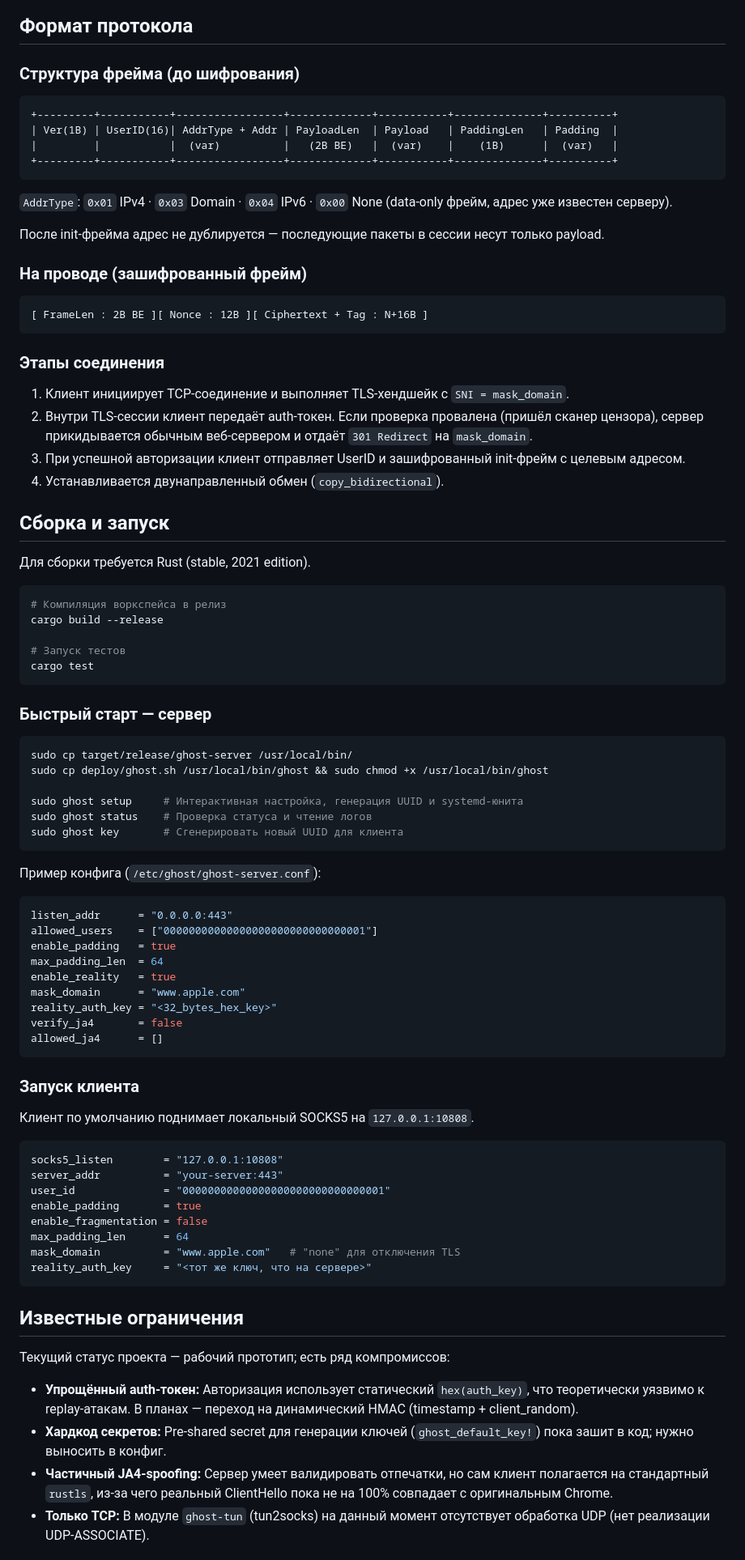
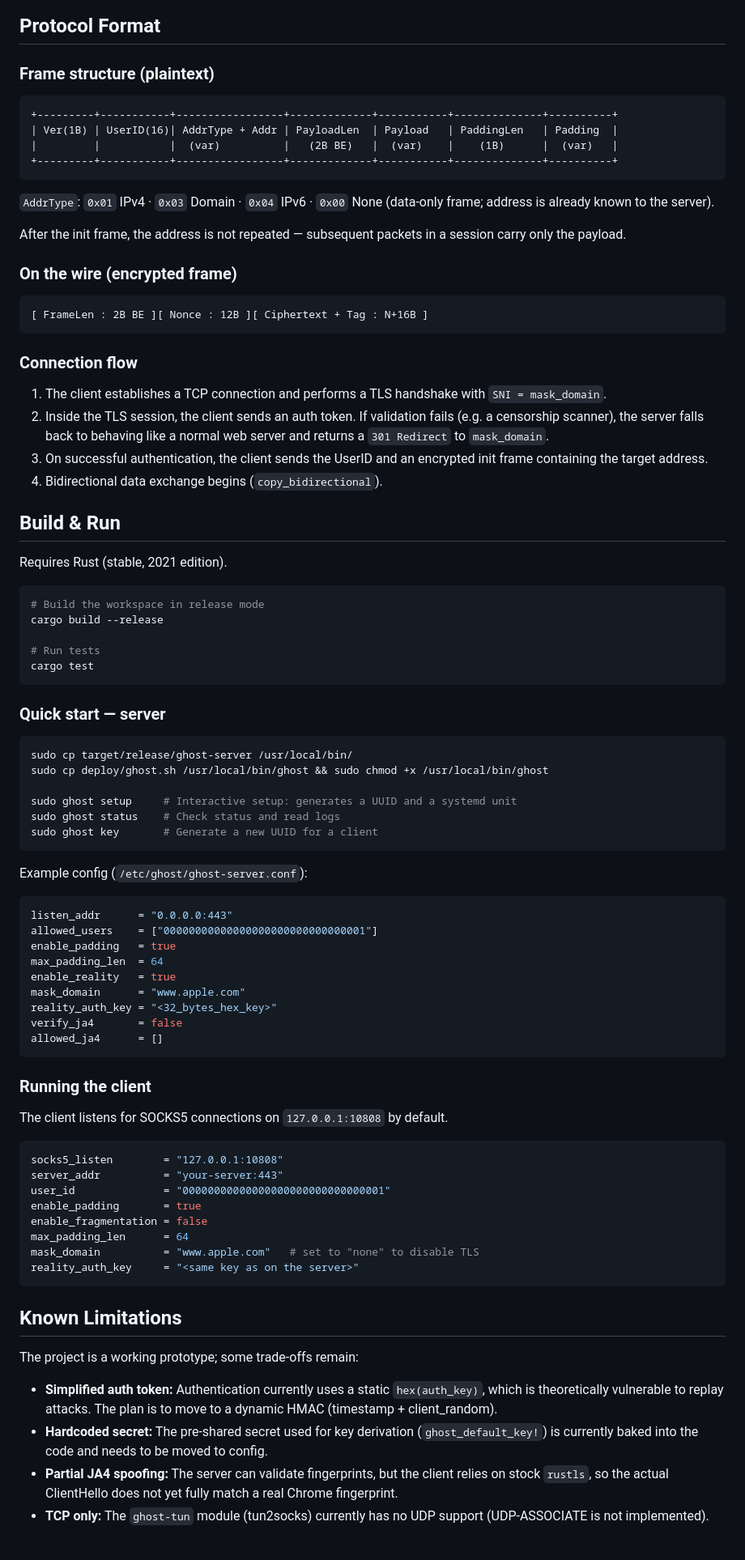
Before and after one commit to relizv/reliz-protocol, a Markdown page: README.md, the part around one of its changes. Shown at 81% size. GitHub-like rendering.

Commit message:
docs: update readme

````diff
--- a/README.md
+++ b/README.md
@@ -57,9 +57,9 @@ flowchart LR
     end
 ```
 
-## Формат протокола
+## Protocol Format
 
-### Структура фрейма (до шифрования)
+### Frame structure (plaintext)
 
 ```
 +---------+-----------+-----------------+-------------+-----------+--------------+----------+
@@ -68,47 +68,47 @@ flowchart LR
 +---------+-----------+-----------------+-------------+-----------+--------------+----------+
 ```
 
-`AddrType`: `0x01` IPv4 · `0x03` Domain · `0x04` IPv6 · `0x00` None (data-only фрейм, адрес уже известен серверу).
+`AddrType`: `0x01` IPv4 · `0x03` Domain · `0x04` IPv6 · `0x00` None (data-only frame; address is already known to the server).
 
-После init-фрейма адрес не дублируется — последующие пакеты в сессии несут только payload.
+After the init frame, the address is not repeated — subsequent packets in a session carry only the payload.
 
-### На проводе (зашифрованный фрейм)
+### On the wire (encrypted frame)
 
 ```
 [ FrameLen : 2B BE ][ Nonce : 12B ][ Ciphertext + Tag : N+16B ]
 ```
 
-### Этапы соединения
+### Connection flow
 
-1. Клиент инициирует TCP-соединение и выполняет TLS-хендшейк с `SNI = mask_domain`.
-2. Внутри TLS-сессии клиент передаёт auth-токен. Если проверка провалена (пришёл сканер цензора), сервер прикидывается обычным веб-сервером и отдаёт `301 Redirect` на `mask_domain`.
-3. При успешной авторизации клиент отправляет UserID и зашифрованный init-фрейм с целевым адресом.
-4. Устанавливается двунаправленный обмен (`copy_bidirectional`).
+1. The client establishes a TCP connection and performs a TLS handshake with `SNI = mask_domain`.
+2. Inside the TLS session, the client sends an auth token. If validation fails (e.g. a censorship scanner), the server falls back to behaving like a normal web server and returns a `301 Redirect` to `mask_domain`.
+3. On successful authentication, the client sends the UserID and an encrypted init frame containing the target address.
+4. Bidirectional data exchange begins (`copy_bidirectional`).
 
-## Сборка и запуск
+## Build & Run
 
-Для сборки требуется Rust (stable, 2021 edition).
+Requires Rust (stable, 2021 edition).
 
 ```bash
-# Компиляция воркспейса в релиз
+# Build the workspace in release mode
 cargo build --release
 
-# Запуск тестов
+# Run tests
 cargo test
 ```
 
-### Быстрый старт — сервер
+### Quick start — server
 
 ```bash
 sudo cp target/release/ghost-server /usr/local/bin/
 sudo cp deploy/ghost.sh /usr/local/bin/ghost && sudo chmod +x /usr/local/bin/ghost
 
-sudo ghost setup     # Интерактивная настройка, генерация UUID и systemd-юнита
-sudo ghost status    # Проверка статуса и чтение логов
-sudo ghost key       # Сгенерировать новый UUID для клиента
+sudo ghost setup     # Interactive setup: generates a UUID and a systemd unit
+sudo ghost status    # Check status and read logs
+sudo ghost key       # Generate a new UUID for a client
 ```
 
-Пример конфига (`/etc/ghost/ghost-server.conf`):
+Example config (`/etc/ghost/ghost-server.conf`):
 
 ```toml
 listen_addr      = "0.0.0.0:443"
@@ -122,9 +122,9 @@ verify_ja4       = false
 allowed_ja4      = []
 ```
 
-### Запуск клиента
+### Running the client
 
-Клиент по умолчанию поднимает локальный SOCKS5 на `127.0.0.1:10808`.
+The client listens for SOCKS5 connections on `127.0.0.1:10808` by default.
 
 ```toml
 socks5_listen        = "127.0.0.1:10808"
@@ -133,16 +133,16 @@ user_id              = "00000000000000000000000000000001"
 enable_padding       = true
 enable_fragmentation = false
 max_padding_len      = 64
-mask_domain          = "www.apple.com"   # "none" для отключения TLS
-reality_auth_key     = "<тот же ключ, что на сервере>"
+mask_domain          = "www.apple.com"   # set to "none" to disable TLS
+reality_auth_key     = "<same key as on the server>"
 ```
 
-## Известные ограничения
+## Known Limitations
 
-Текущий статус проекта — рабочий прототип; есть ряд компромиссов:
+The project is a working prototype; some trade-offs remain:
 
-- **Упрощённый auth-токен:** Авторизация использует статический `hex(auth_key)`, что теоретически уязвимо к replay-атакам. В планах — переход на динамический HMAC (timestamp + client_random).
-- **Хардкод секретов:** Pre-shared secret для генерации ключей (`ghost_default_key!`) пока зашит в код; нужно выносить в конфиг.
-- **Частичный JA4-spoofing:** Сервер умеет валидировать отпечатки, но сам клиент полагается на стандартный `rustls`, из-за чего реальный ClientHello пока не на 100% совпадает с оригинальным Chrome.
-- **Только TCP:** В модуле `ghost-tun` (tun2socks) на данный момент отсутствует обработка UDP (нет реализации UDP-ASSOCIATE).
+- **Simplified auth token:** Authentication currently uses a static `hex(auth_key)`, which is theoretically vulnerable to replay attacks. The plan is to move to a dynamic HMAC (timestamp + client_random).
+- **Hardcoded secret:** The pre-shared secret used for key derivation (`ghost_default_key!`) is currently baked into the code and needs to be moved to config.
+- **Partial JA4 spoofing:** The server can validate fingerprints, but the client relies on stock `rustls`, so the actual ClientHello does not yet fully match a real Chrome fingerprint.
+- **TCP only:** The `ghost-tun` module (tun2socks) currently has no UDP support (UDP-ASSOCIATE is not implemented).
 
````
Also changed, not shown: other parts of README.md (+29 -29 lines), README_RU.md (added, +151 -0 lines).
